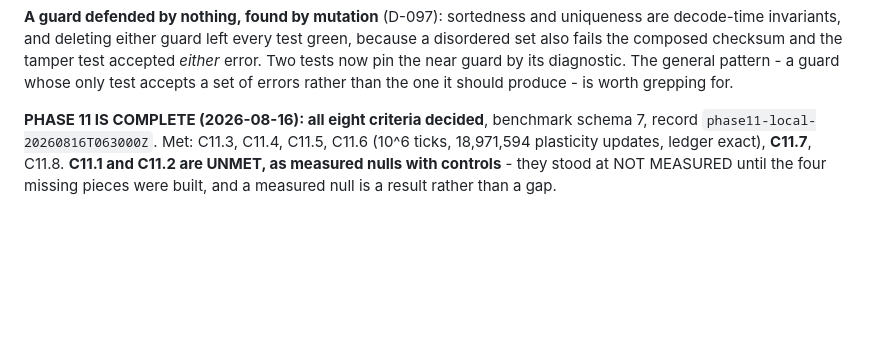
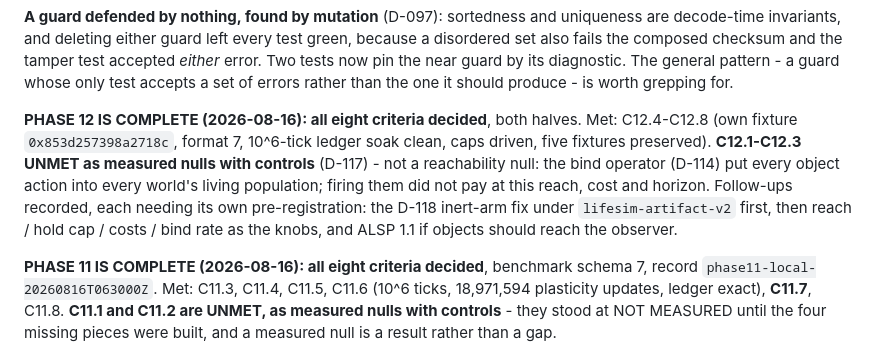
Before and after one commit to ctadros1/The-Genesis-Engine, a Markdown page: planning/backlog.md, the part around the change. Rendered like a GitHub page; blank space fills up the shorter version.

```diff
--- a/planning/backlog.md
+++ b/planning/backlog.md
@@ -78,6 +78,17 @@ test green, because a disordered set also fails the composed checksum and
 the tamper test accepted *either* error. Two tests now pin the near guard by
 its diagnostic. The general pattern - a guard whose only test accepts a set
 of errors rather than the one it should produce - is worth grepping for.
+
+**PHASE 12 IS COMPLETE (2026-08-16): all eight criteria decided**, both
+halves. Met: C12.4-C12.8 (own fixture `0x853d257398a2718c`, format 7,
+10^6-tick ledger soak clean, caps driven, five fixtures preserved).
+**C12.1-C12.3 UNMET as measured nulls with controls** (D-117) - not a
+reachability null: the bind operator (D-114) put every object action into
+every world's living population; firing them did not pay at this reach,
+cost and horizon. Follow-ups recorded, each needing its own
+pre-registration: the D-118 inert-arm fix under `lifesim-artifact-v2`
+first, then reach / hold cap / costs / bind rate as the knobs, and ALSP
+1.1 if objects should reach the observer.
 
 **PHASE 11 IS COMPLETE (2026-08-16): all eight criteria decided**, benchmark
 schema 7, record `phase11-local-20260816T063000Z`. Met: C11.3, C11.4, C11.5,
```
Also changed, not shown: planning/phase-12-mutable-world-and-artifacts.md (+13 -3 lines).
